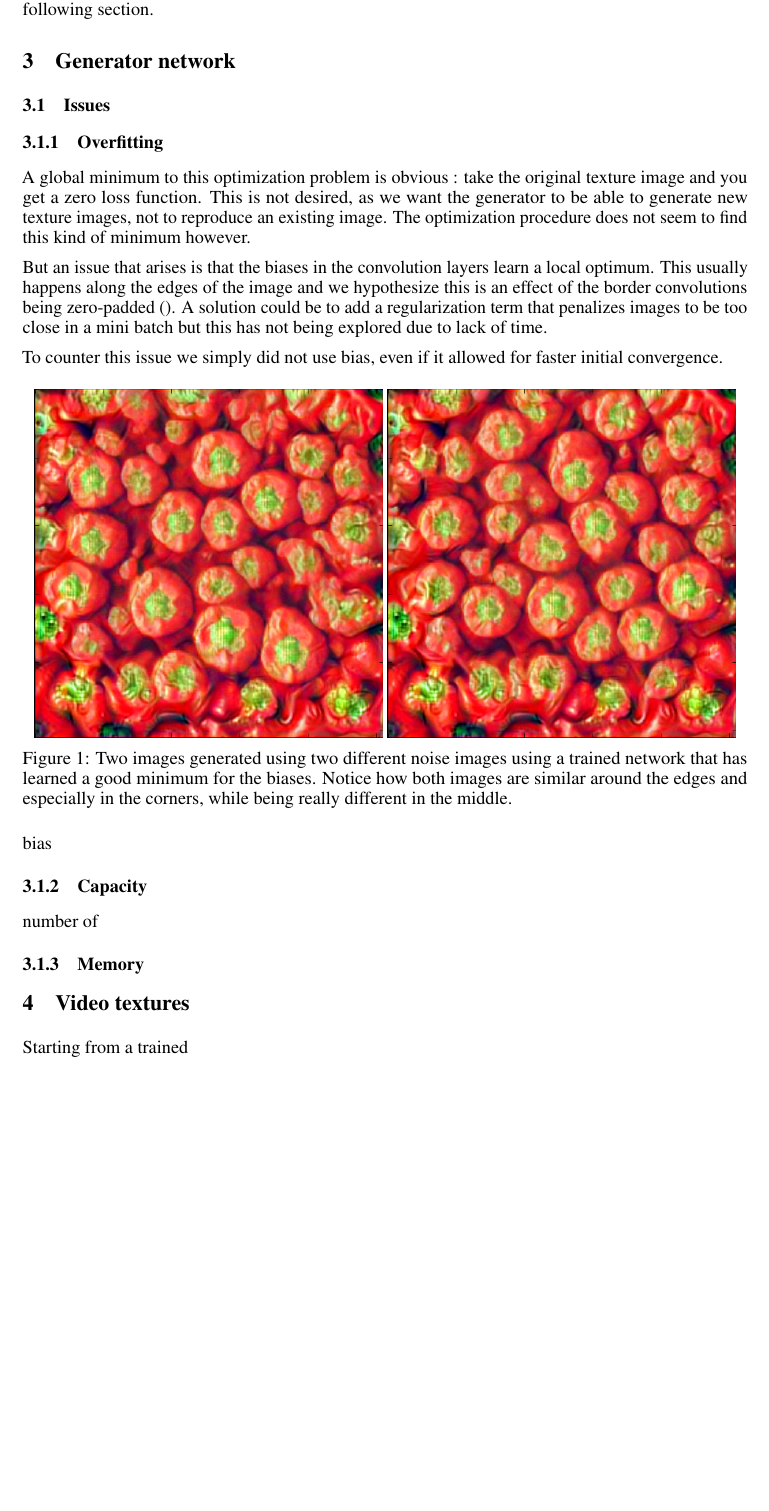
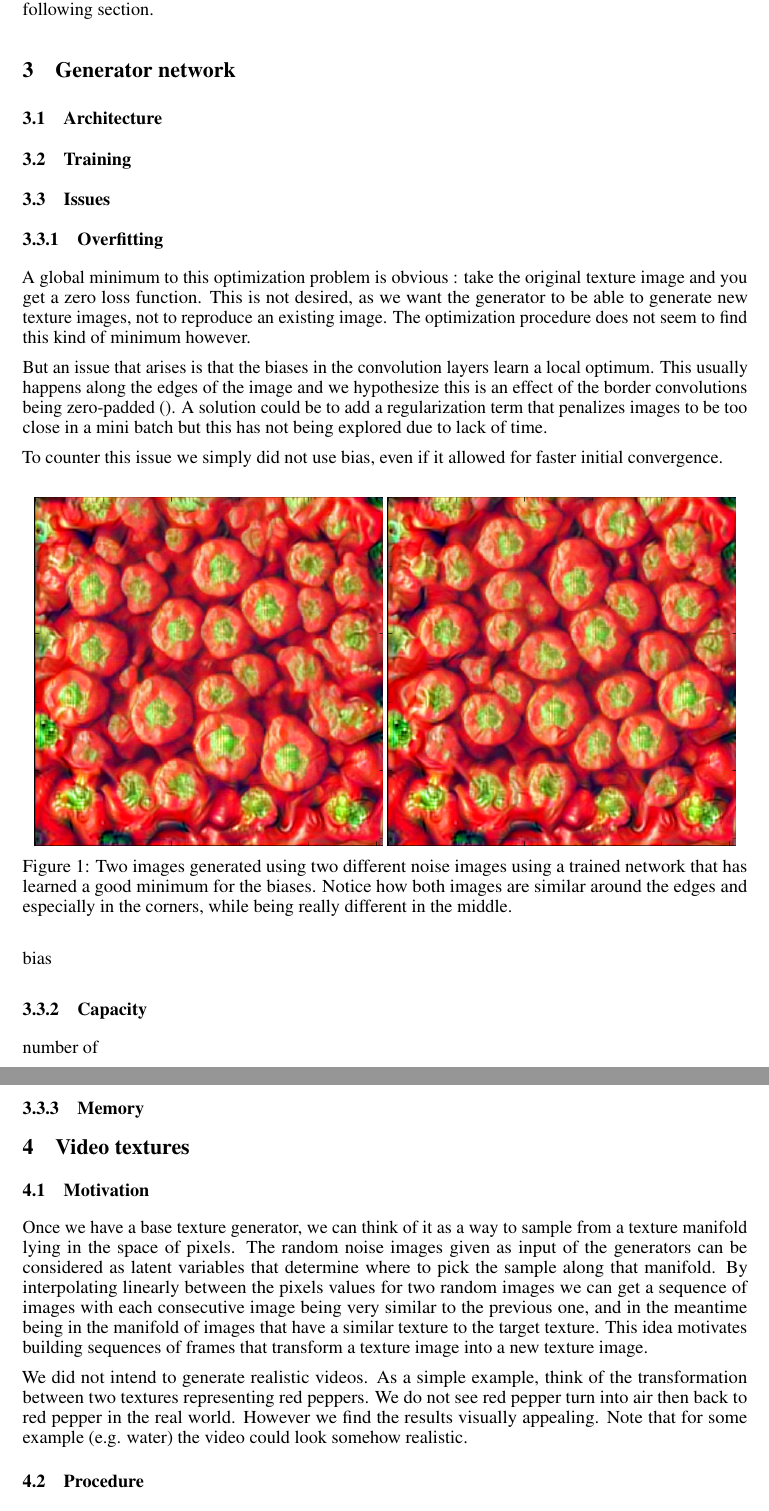
Before and after one commit to tfjgeorge/ift6268, a LaTeX paper (projet/report/report.tex): part of page 2 of 3 before the commit and two parts of pages 2 and 3 of 3 after it, the two joined at a grey line, cut so that both start at the same text, the shorter picture padded with empty space. Compiled offline with pdfLaTeX.

Commit message:
video par

```diff
--- a/projet/report/report.tex
+++ b/projet/report/report.tex
@@ -116,6 +116,10 @@ A follow-up was proposed by Ulyanov et al., who describe a generator network tha
 
 \section{Generator network}
 
+\subsection{Architecture}
+
+\subsection{Training}
+
 \subsection{Issues}
 \subsubsection{Overfitting}
 
@@ -147,7 +151,12 @@ number of
 
 \section{Video textures}
 
-Starting from a trained
+\subsection{Motivation}
+Once we have a base texture generator, we can think of it as a way to sample from a texture manifold lying in the space of pixels. The random noise images given as input of the generators can be considered as latent variables that determine where to pick the sample along that manifold. By interpolating linearly between the pixels values for two random images we can get a sequence of images with each consecutive image being very similar to the previous one, and in the meantime being in the manifold of images that have a similar texture to the target texture. This idea motivates building sequences of frames that transform a texture image into a new texture image.
+
+We did not intend to generate realistic videos. As a simple example, think of the transformation between two textures representing red peppers. We do not see red pepper turn into air then back to red pepper in the real world. However we find the results visually appealing. Note that for some example (e.g. water) the video could look somehow realistic.
+
+\subsection{Procedure}
 
 \section*{References}
 
```
